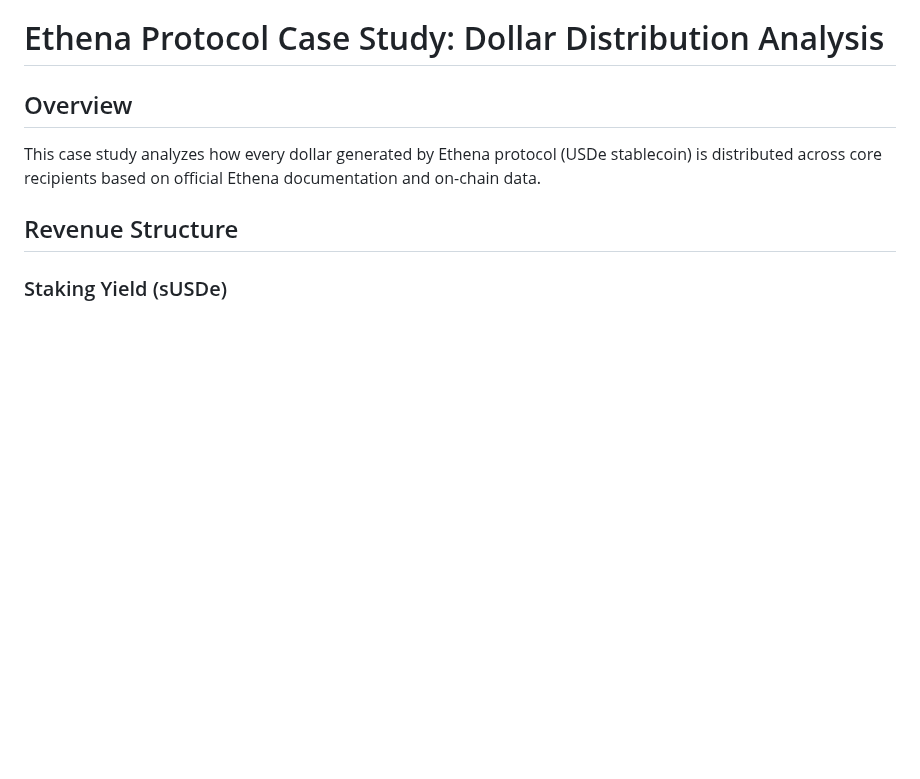
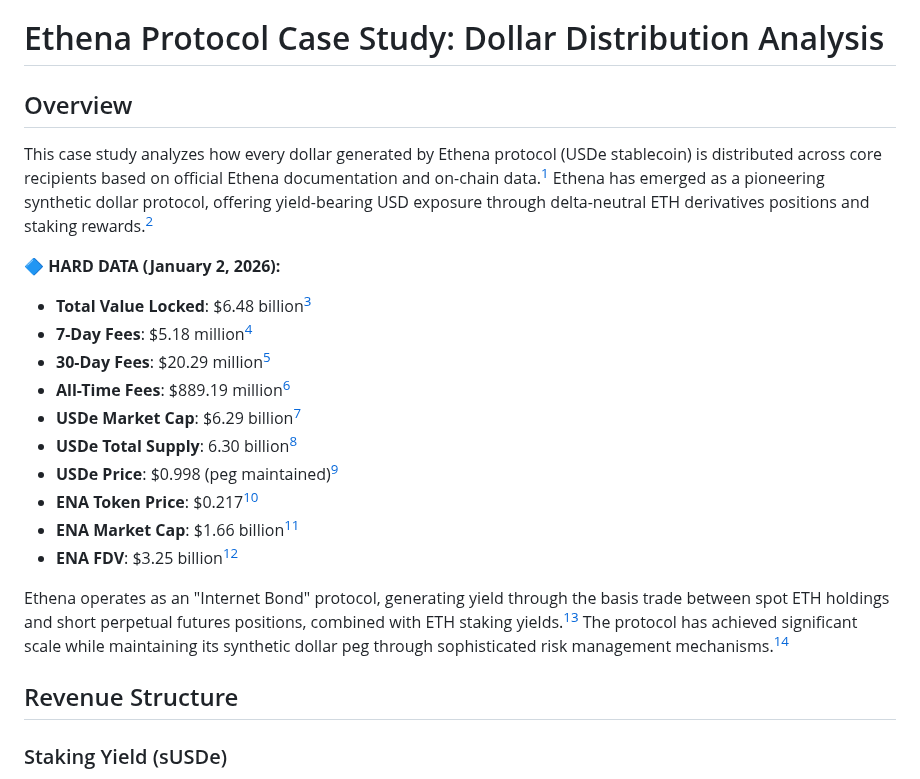
Before and after one commit to Ricosworks1/blockchain-payment-flow-analysis, a Markdown page: case_studies/protocols/ethena.md, the part around one of its changes. GitHub-like rendering; blank space fills up the shorter version.

```diff
--- a/case_studies/protocols/ethena.md
+++ b/case_studies/protocols/ethena.md
@@ -4,7 +4,21 @@
 
 ## Overview
 
-This case study analyzes how every dollar generated by Ethena protocol (USDe stablecoin) is distributed across core recipients based on official Ethena documentation and on-chain data.
+This case study analyzes how every dollar generated by Ethena protocol (USDe stablecoin) is distributed across core recipients based on official Ethena documentation and on-chain data.[^1] Ethena has emerged as a pioneering synthetic dollar protocol, offering yield-bearing USD exposure through delta-neutral ETH derivatives positions and staking rewards.[^7]
+
+**🔷 HARD DATA (January 2, 2026):**
+- **Total Value Locked**: $6.48 billion[^2]
+- **7-Day Fees**: $5.18 million[^55]
+- **30-Day Fees**: $20.29 million[^55]
+- **All-Time Fees**: $889.19 million[^55]
+- **USDe Market Cap**: $6.29 billion[^4]
+- **USDe Total Supply**: 6.30 billion[^4]
+- **USDe Price**: $0.998 (peg maintained)[^4]
+- **ENA Token Price**: $0.217[^5]
+- **ENA Market Cap**: $1.66 billion[^5]
+- **ENA FDV**: $3.25 billion[^5]
+
+Ethena operates as an "Internet Bond" protocol, generating yield through the basis trade between spot ETH holdings and short perpetual futures positions, combined with ETH staking yields.[^51] The protocol has achieved significant scale while maintaining its synthetic dollar peg through sophisticated risk management mechanisms.[^21]
 
 ## Revenue Structure
 
```
Also changed, not shown: other parts of case_studies/protocols/ethena.md (+56 -56 lines).
